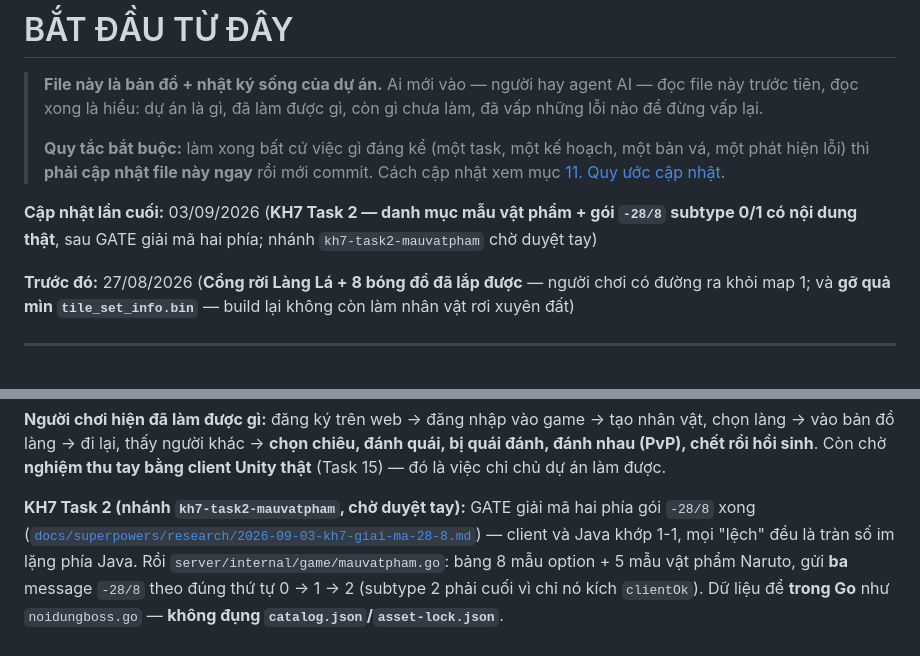
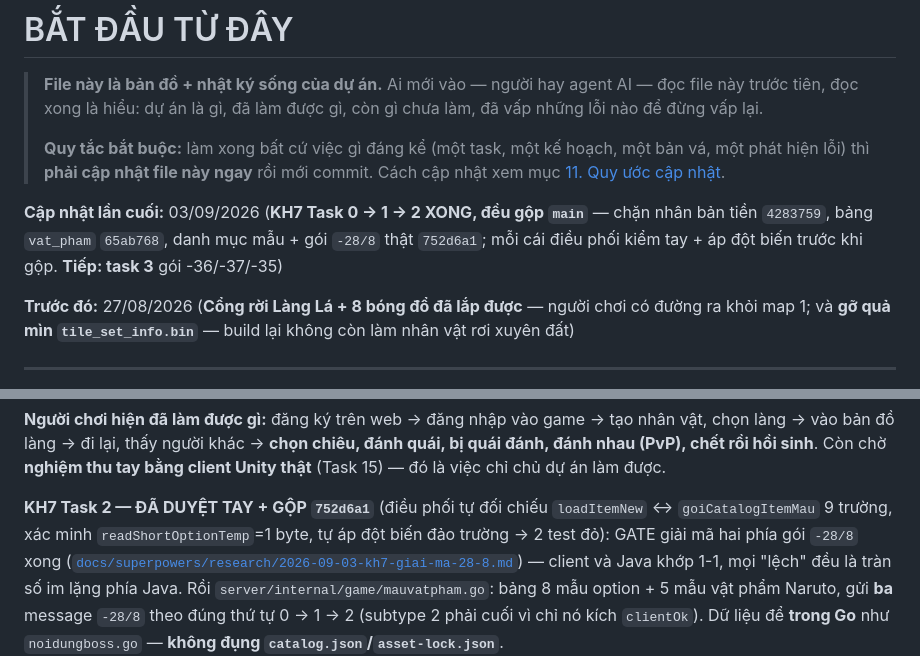
Before and after one commit to KNAGENCY/NRO_GoiBanGiao, a Markdown page: BAT-DAU-TU-DAY.md, 2 parts joined by grey strips. Rendered like a GitHub page.

Commit message:
docs(kh7): task 2 da duyet tay + gop (752d6a1) — sua 'cho duyet' thanh da gop, nhat ky kiem tay 3 diem

```diff
--- a/BAT-DAU-TU-DAY.md
+++ b/BAT-DAU-TU-DAY.md
@@ -8,7 +8,7 @@
 > một bản vá, một phát hiện lỗi) thì **phải cập nhật file này ngay** rồi mới commit.
 > Cách cập nhật xem mục [11. Quy ước cập nhật](#11-quy-ước-cập-nhật-file-này).
 
-**Cập nhật lần cuối:** 03/09/2026 (**KH7 Task 2 — danh mục mẫu vật phẩm + gói `-28/8` subtype 0/1 có nội dung thật**, sau GATE giải mã hai phía; nhánh `kh7-task2-mauvatpham` chờ duyệt tay)
+**Cập nhật lần cuối:** 03/09/2026 (**KH7 Task 0 → 1 → 2 XONG, đều gộp `main`** — chặn nhân bản tiền `4283759`, bảng `vat_pham` `65ab768`, danh mục mẫu + gói `-28/8` thật `752d6a1`; mỗi cái điều phối kiểm tay + áp đột biến trước khi gộp. **Tiếp: task 3** gói -36/-37/-35)
 
 **Trước đó:** 27/08/2026 (**Cổng rời Làng Lá + 8 bóng đổ đã lắp được** — người chơi có đường ra khỏi map 1; và **gỡ quả mìn `tile_set_info.bin`** — build lại không còn làm nhân vật rơi xuyên đất)
 
@@ -149,7 +149,7 @@ vật, chọn làng → vào bản đồ làng → đi lại, thấy người kh
 bị quái đánh, đánh nhau (PvP), chết rồi hồi sinh**. Còn chờ **nghiệm thu tay bằng client
 Unity thật** (Task 15) — đó là việc chỉ chủ dự án làm được.
 
-**KH7 Task 2 (nhánh `kh7-task2-mauvatpham`, chờ duyệt tay):** GATE giải mã hai phía gói
+**KH7 Task 2 — ĐÃ DUYỆT TAY + GỘP `752d6a1`** (điều phối tự đối chiếu `loadItemNew` ↔ `goiCatalogItemMau` 9 trường, xác minh `readShortOptionTemp`=1 byte, tự áp đột biến đảo trường → 2 test đỏ): GATE giải mã hai phía gói
 `-28/8` xong ([`docs/superpowers/research/2026-09-03-kh7-giai-ma-28-8.md`](docs/superpowers/research/2026-09-03-kh7-giai-ma-28-8.md))
 — client và Java khớp 1-1, mọi "lệch" đều là tràn số im lặng phía Java. Rồi
 `server/internal/game/mauvatpham.go`: bảng 8 mẫu option + 5 mẫu vật phẩm Naruto, gửi **ba**
```
Also changed, not shown: NHAT-KY-AGENT.md (+1 -0 lines).
